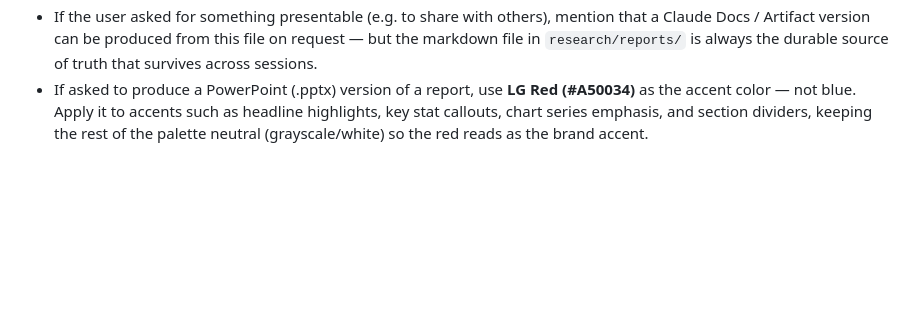
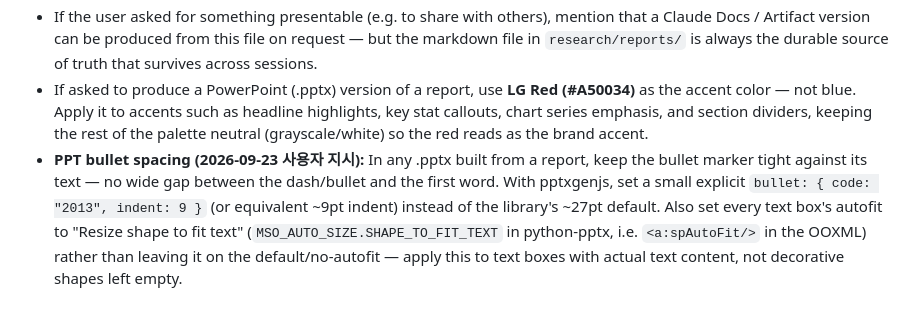
Before and after one commit to hanyszn/lg-test-landing, a Markdown page: .claude/agents/report-writer.md, the part around the change. Drawn GitHub-style; blank space fills up the shorter version.

Commit message:
Document PPT bullet-spacing and autofit conventions in report-writer
Captures two user-requested pptx formatting defaults so future decks
built from this repo's reports follow them automatically: tight
bullet-to-text spacing (~9pt indent instead of pptxgenjs's ~27pt
default) and "Resize shape to fit text" autofit on real text boxes.

Co-Authored-By: Claude Sonnet 5 <noreply@anthropic.com>
Claude-Session: https://claude.ai/code/session_01CLhmAJbqhvmxrmnrnmw2pA

```diff
--- a/.claude/agents/report-writer.md
+++ b/.claude/agents/report-writer.md
@@ -32,3 +32,4 @@ Keep a short changelog at the top if you're updating a previous version of the s
 - **자사(LG) 25~26년 활동은 27년 방향성 근거로만 등장 (per CLAUDE.md).** 자사가 2025~2026년에 한 일을 독립된 사실/섹션/불릿으로 나열하지 말 것 — "26년에 이거 했으니 27년엔 이걸 하면 좋겠다" 형태로 27년 추천 문장에 녹여서만 언급한다.
 - If the user asked for something presentable (e.g. to share with others), mention that a Claude Docs / Artifact version can be produced from this file on request — but the markdown file in `research/reports/` is always the durable source of truth that survives across sessions.
 - If asked to produce a PowerPoint (.pptx) version of a report, use **LG Red (#A50034)** as the accent color — not blue. Apply it to accents such as headline highlights, key stat callouts, chart series emphasis, and section dividers, keeping the rest of the palette neutral (grayscale/white) so the red reads as the brand accent.
+- **PPT bullet spacing (2026-09-23 사용자 지시):** In any .pptx built from a report, keep the bullet marker tight against its text — no wide gap between the dash/bullet and the first word. With pptxgenjs, set a small explicit `bullet: { code: "2013", indent: 9 }` (or equivalent ~9pt indent) instead of the library's ~27pt default. Also set every text box's autofit to "Resize shape to fit text" (`MSO_AUTO_SIZE.SHAPE_TO_FIT_TEXT` in python-pptx, i.e. `<a:spAutoFit/>` in the OOXML) rather than leaving it on the default/no-autofit — apply this to text boxes with actual text content, not decorative shapes left empty.
```
